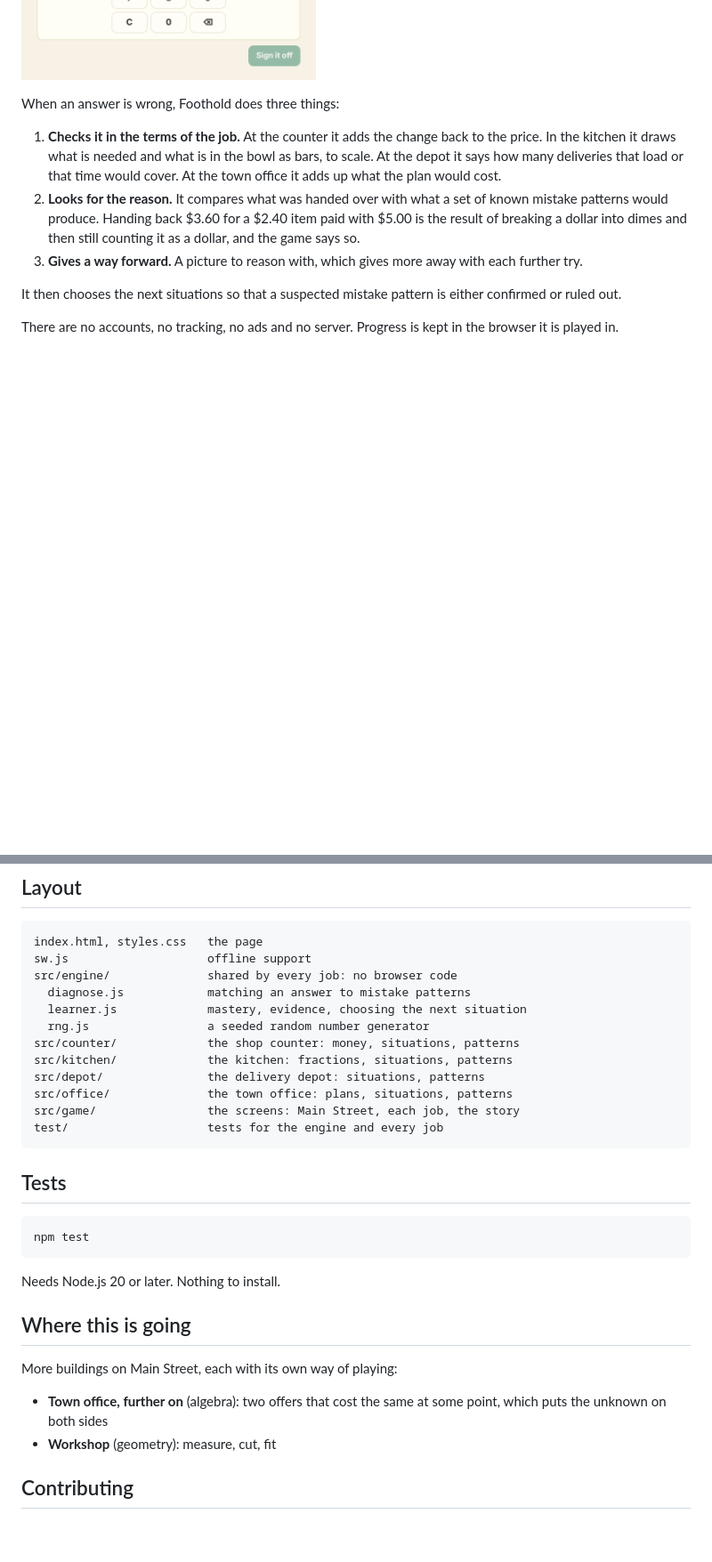
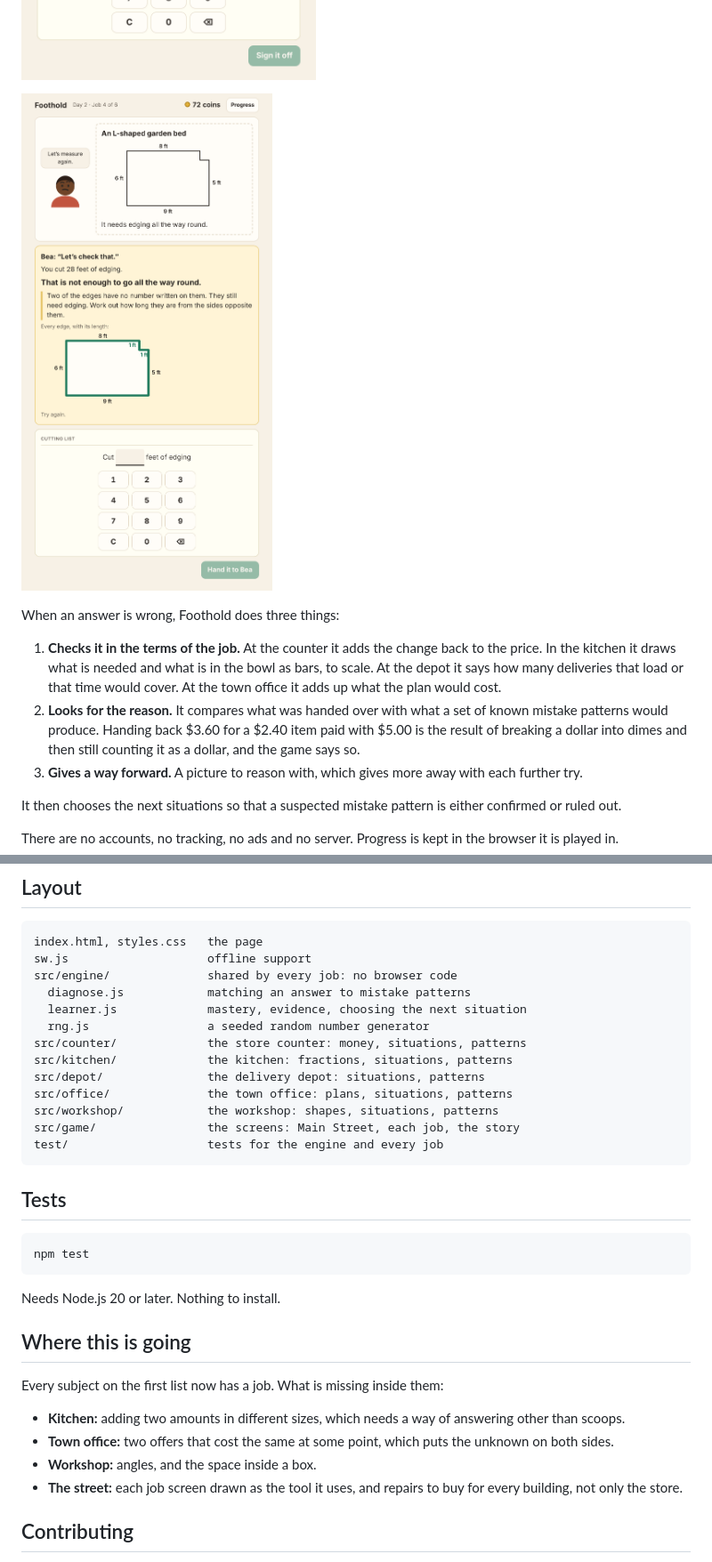
Before and after one commit to crazy-banjo/foothold, a Markdown page: README.md, 2 parts joined by grey strips. Shown at 89% size. Rendered like a GitHub page; pictures changed too: docs/workshop.png (added); blank space fills up the shorter version.

````diff
--- a/README.md
+++ b/README.md
@@ -32,6 +33,8 @@ Two things reward the work, and they are kept apart on purpose:
 ![The depot after a wrong answer: the game says how many deliveries the booked time allows, and shows a table of deliveries against minutes.](docs/depot.png)
 
 ![The town office after a wrong answer: the game adds up what the order would cost, and shows how the budget is split between the charge and the rest.](docs/office.png)
+
+![The workshop after a wrong answer: the drawing is shown again with every edge marked, including the two that had no measurement.](docs/workshop.png)
 
 When an answer is wrong, Foothold does three things:
 
@@ -179,10 +194,11 @@ src/engine/              shared by every job: no browser code
   diagnose.js            matching an answer to mistake patterns
   learner.js             mastery, evidence, choosing the next situation
   rng.js                 a seeded random number generator
-src/counter/             the shop counter: money, situations, patterns
+src/counter/             the store counter: money, situations, patterns
 src/kitchen/             the kitchen: fractions, situations, patterns
 src/depot/               the delivery depot: situations, patterns
 src/office/              the town office: plans, situations, patterns
+src/workshop/            the workshop: shapes, situations, patterns
 src/game/                the screens: Main Street, each job, the story
 test/                    tests for the engine and every job
 ```
@@ -197,11 +213,15 @@ Needs Node.js 20 or later. Nothing to install.
 
 ## Where this is going
 
-More buildings on Main Street, each with its own way of playing:
+Every subject on the first list now has a job. What is missing inside them:
 
-- **Town office, further on** (algebra): two offers that cost the same at
-  some point, which puts the unknown on both sides
-- **Workshop** (geometry): measure, cut, fit
+- **Kitchen:** adding two amounts in different sizes, which needs a way of
+  answering other than scoops.
+- **Town office:** two offers that cost the same at some point, which puts
+  the unknown on both sides.
+- **Workshop:** angles, and the space inside a box.
+- **The street:** each job screen drawn as the tool it uses, and repairs to
+  buy for every building, not only the store.
 
 ## Contributing
 
````
Also changed, not shown: other parts of README.md (+18 -5 lines), 17 other files.
